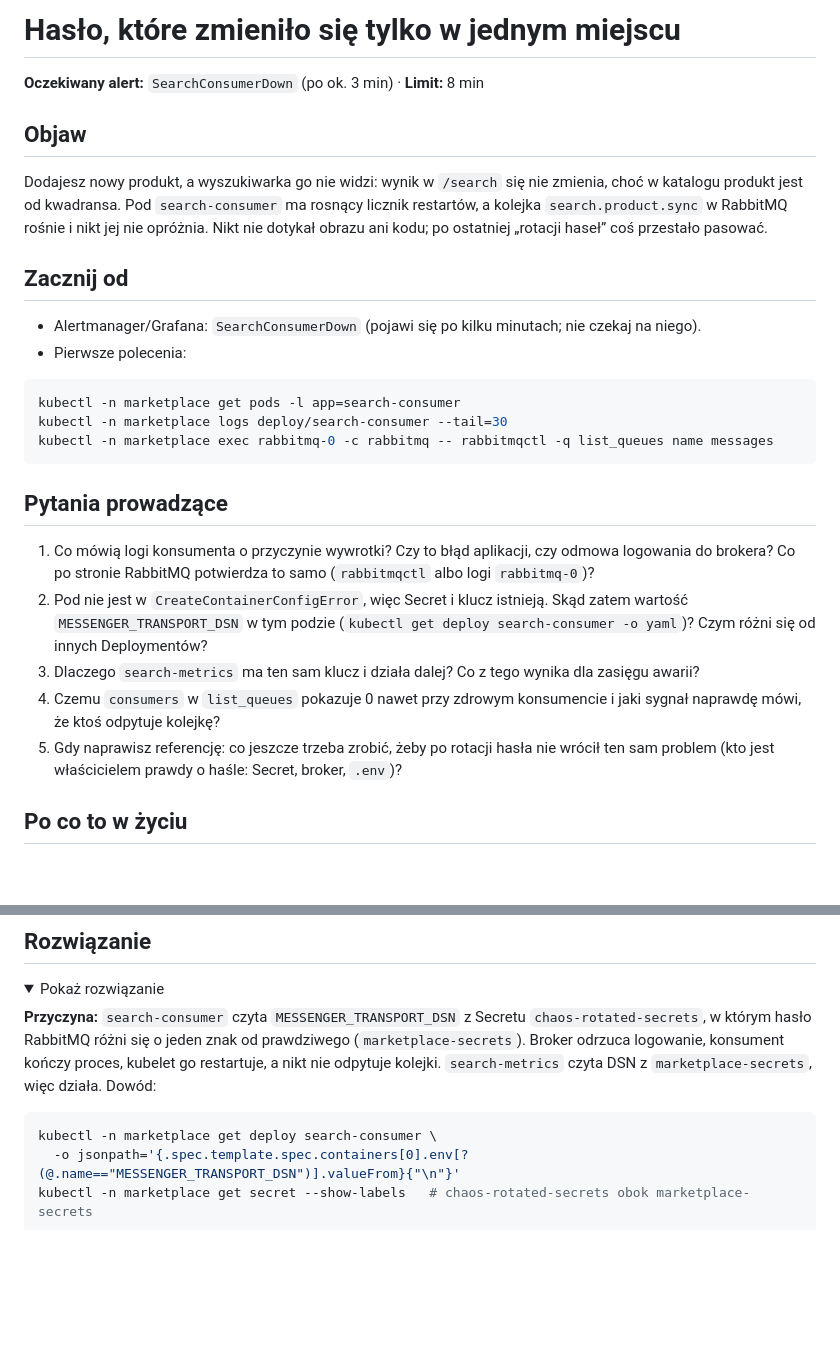
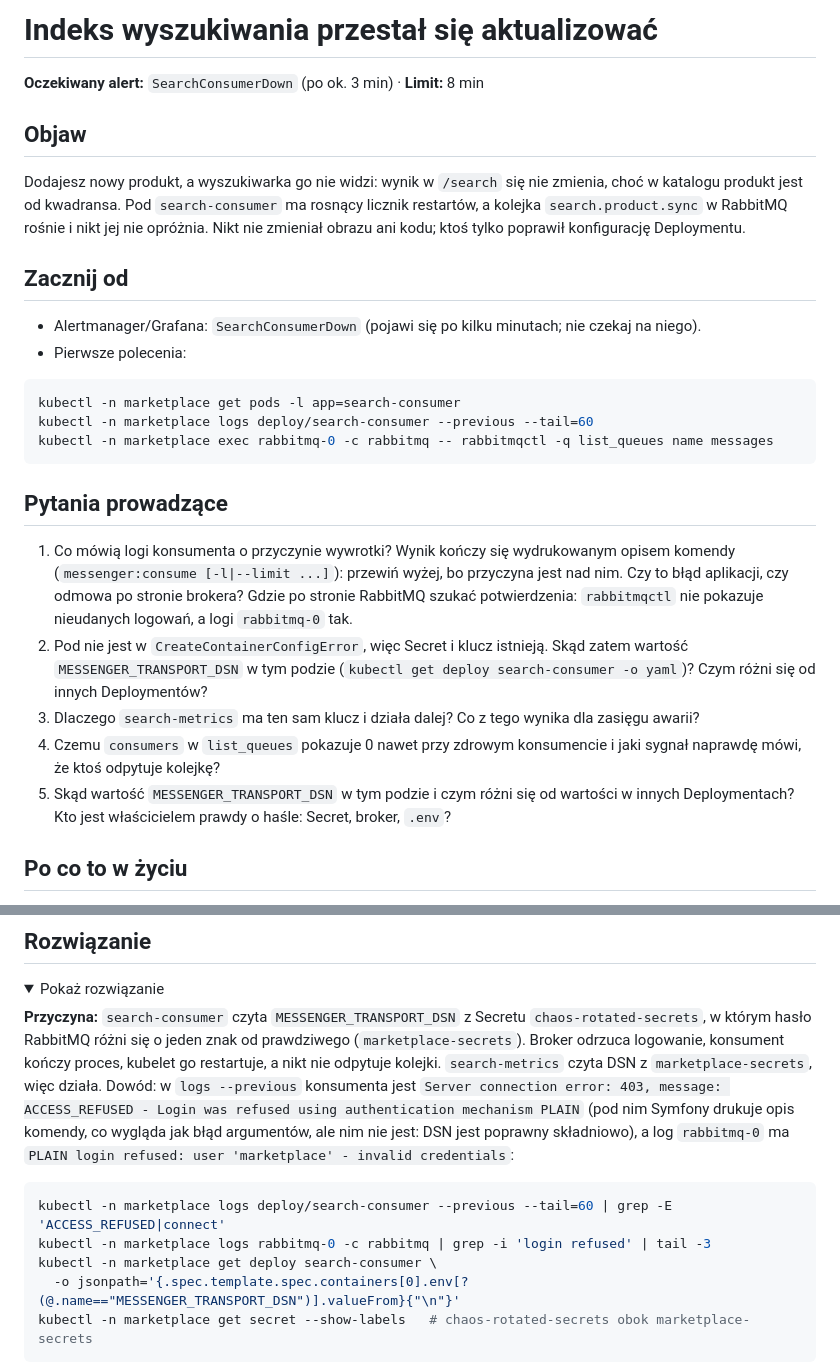
Before and after one commit to Dommmin/elastic, a Markdown page: docs/chaos/bad-secret.md, 2 parts joined by grey strips. Drawn GitHub-style; folded sections open; blank space fills up the shorter version.

Commit message:
G4: karty oom i bad-secret po przeglądzie
Co-Authored-By: Claude Opus 5.5 <noreply@anthropic.com>

````diff
--- a/docs/chaos/bad-secret.md
+++ b/docs/chaos/bad-secret.md
@@ -1,4 +1,4 @@
-# Hasło, które zmieniło się tylko w jednym miejscu
+# Indeks wyszukiwania przestał się aktualizować
 
 **Oczekiwany alert:** `SearchConsumerDown` (po ok. 3 min) · **Limit:** 8 min
 
@@ -7,7 +7,7 @@
 Dodajesz nowy produkt, a wyszukiwarka go nie widzi: wynik w `/search` się nie zmienia,
 choć w katalogu produkt jest od kwadransa. Pod `search-consumer` ma rosnący licznik
 restartów, a kolejka `search.product.sync` w RabbitMQ rośnie i nikt jej nie opróżnia.
-Nikt nie dotykał obrazu ani kodu; po ostatniej „rotacji haseł” coś przestało pasować.
+Nikt nie zmieniał obrazu ani kodu; ktoś tylko poprawił konfigurację Deploymentu.
 
 ## Zacznij od
 
@@ -16,15 +16,17 @@ Nikt nie dotykał obrazu ani kodu; po ostatniej „rotacji haseł” coś przest
 
 ```bash
 kubectl -n marketplace get pods -l app=search-consumer
-kubectl -n marketplace logs deploy/search-consumer --tail=30
+kubectl -n marketplace logs deploy/search-consumer --previous --tail=60
 kubectl -n marketplace exec rabbitmq-0 -c rabbitmq -- rabbitmqctl -q list_queues name messages
 ```
 
 ## Pytania prowadzące
 
-1. Co mówią logi konsumenta o przyczynie wywrotki? Czy to błąd aplikacji,
-   czy odmowa logowania do brokera? Co po stronie RabbitMQ potwierdza to samo
-   (`rabbitmqctl` albo logi `rabbitmq-0`)?
+1. Co mówią logi konsumenta o przyczynie wywrotki? Wynik kończy się wydrukowanym
+   opisem komendy (`messenger:consume [-l|--limit ...]`): przewiń wyżej, bo przyczyna
+   jest nad nim. Czy to błąd aplikacji, czy odmowa po stronie brokera? Gdzie po stronie
+   RabbitMQ szukać potwierdzenia: `rabbitmqctl` nie pokazuje nieudanych logowań,
+   a logi `rabbitmq-0` tak.
 2. Pod nie jest w `CreateContainerConfigError`, więc Secret i klucz istnieją.
    Skąd zatem wartość `MESSENGER_TRANSPORT_DSN` w tym podzie
    (`kubectl get deploy search-consumer -o yaml`)? Czym różni się od innych Deploymentów?
@@ -32,8 +34,8 @@ kubectl -n marketplace exec rabbitmq-0 -c rabbitmq -- rabbitmqctl -q list_queues
    dla zasięgu awarii?
 4. Czemu `consumers` w `list_queues` pokazuje 0 nawet przy zdrowym konsumencie
    i jaki sygnał naprawdę mówi, że ktoś odpytuje kolejkę?
-5. Gdy naprawisz referencję: co jeszcze trzeba zrobić, żeby po rotacji hasła nie wrócił
-   ten sam problem (kto jest właścicielem prawdy o haśle: Secret, broker, `.env`)?
+5. Skąd wartość `MESSENGER_TRANSPORT_DSN` w tym podzie i czym różni się od wartości
+   w innych Deploymentach? Kto jest właścicielem prawdy o haśle: Secret, broker, `.env`?
 
 ## Po co to w życiu
 
@@ -56,9 +58,15 @@ patrzy na tempo odpytywania, a nie na liczbę konsumentów.
 `chaos-rotated-secrets`, w którym hasło RabbitMQ różni się o jeden znak od prawdziwego
 (`marketplace-secrets`). Broker odrzuca logowanie, konsument kończy proces, kubelet go
 restartuje, a nikt nie odpytuje kolejki. `search-metrics` czyta DSN z `marketplace-secrets`,
-więc działa. Dowód:
+więc działa. Dowód: w `logs --previous` konsumenta jest
+`Server connection error: 403, message: ACCESS_REFUSED - Login was refused using
+authentication mechanism PLAIN` (pod nim Symfony drukuje opis komendy, co wygląda jak
+błąd argumentów, ale nim nie jest: DSN jest poprawny składniowo), a log `rabbitmq-0`
+ma `PLAIN login refused: user 'marketplace' - invalid credentials`:
 
 ```bash
+kubectl -n marketplace logs deploy/search-consumer --previous --tail=60 | grep -E 'ACCESS_REFUSED|connect'
+kubectl -n marketplace logs rabbitmq-0 -c rabbitmq | grep -i 'login refused' | tail -3
 kubectl -n marketplace get deploy search-consumer \
   -o jsonpath='{.spec.template.spec.containers[0].env[?(@.name=="MESSENGER_TRANSPORT_DSN")].valueFrom}{"\n"}'
 kubectl -n marketplace get secret --show-labels   # chaos-rotated-secrets obok marketplace-secrets
````
Also changed, not shown: docs/chaos/oom.md (+3 -2 lines).
